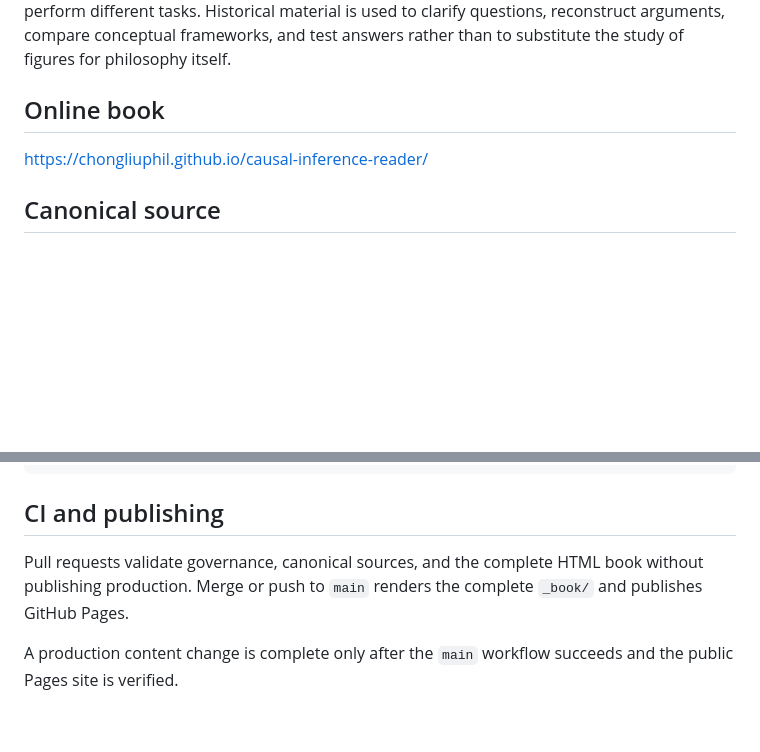
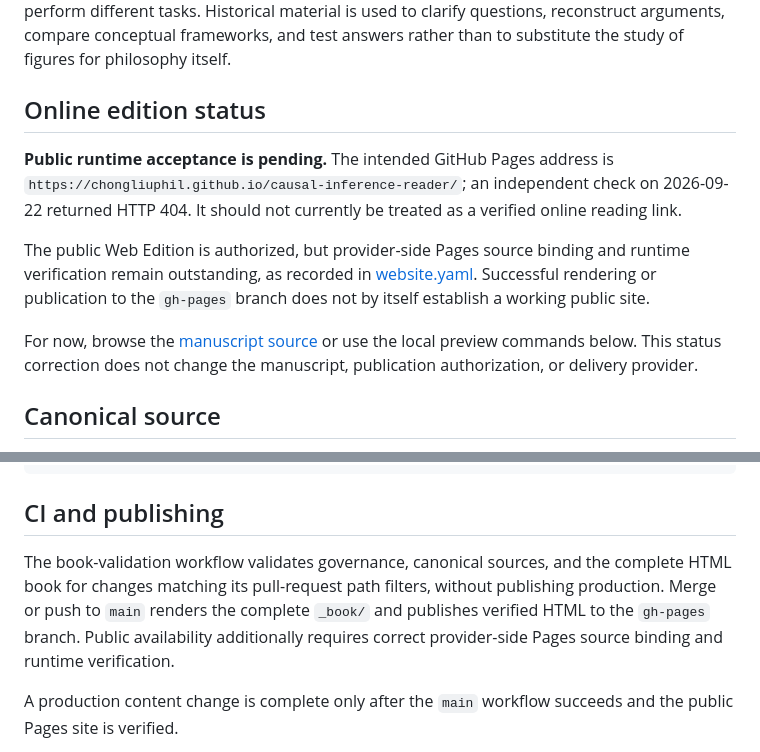
Before and after one commit to ChongLiuPhil/causal-inference-reader, a Markdown page: README.md, 2 parts joined by grey strips. Rendered like a GitHub page; blank space fills up the shorter version.

Commit message:
docs: distinguish intended reading URL from verified online availability

```diff
--- a/README.md
+++ b/README.md
@@ -12,9 +12,13 @@ AI can assist with retrieval, verification, synthesis, argument reconstruction,
 
 The project also adopts a problem-driven view of philosophy. Philosophical research is not identical with studying what earlier philosophers thought. History of philosophy, intellectual history, history of ideas, and direct philosophical inquiry can inform one another, but they perform different tasks. Historical material is used to clarify questions, reconstruct arguments, compare conceptual frameworks, and test answers rather than to substitute the study of figures for philosophy itself.
 
-## Online book
+## Online edition status
 
-https://chongliuphil.github.io/causal-inference-reader/
+**Public runtime acceptance is pending.** The intended GitHub Pages address is `https://chongliuphil.github.io/causal-inference-reader/`; an independent check on 2026-09-22 returned HTTP 404. It should not currently be treated as a verified online reading link.
+
+The public Web Edition is authorized, but provider-side Pages source binding and runtime verification remain outstanding, as recorded in [website.yaml](website.yaml). Successful rendering or publication to the `gh-pages` branch does not by itself establish a working public site.
+
+For now, browse the [manuscript source](manuscript/) or use the local preview commands below. This status correction does not change the manuscript, publication authorization, or delivery provider.
 
 ## Canonical source
 
@@ -60,7 +64,7 @@ make preview
 
 ## CI and publishing
 
-Pull requests validate governance, canonical sources, and the complete HTML book without publishing production. Merge or push to `main` renders the complete `_book/` and publishes GitHub Pages.
+The book-validation workflow validates governance, canonical sources, and the complete HTML book for changes matching its pull-request path filters, without publishing production. Merge or push to `main` renders the complete `_book/` and publishes verified HTML to the `gh-pages` branch. Public availability additionally requires correct provider-side Pages source binding and runtime verification.
 
 A production content change is complete only after the `main` workflow succeeds and the public Pages site is verified.
 
```
